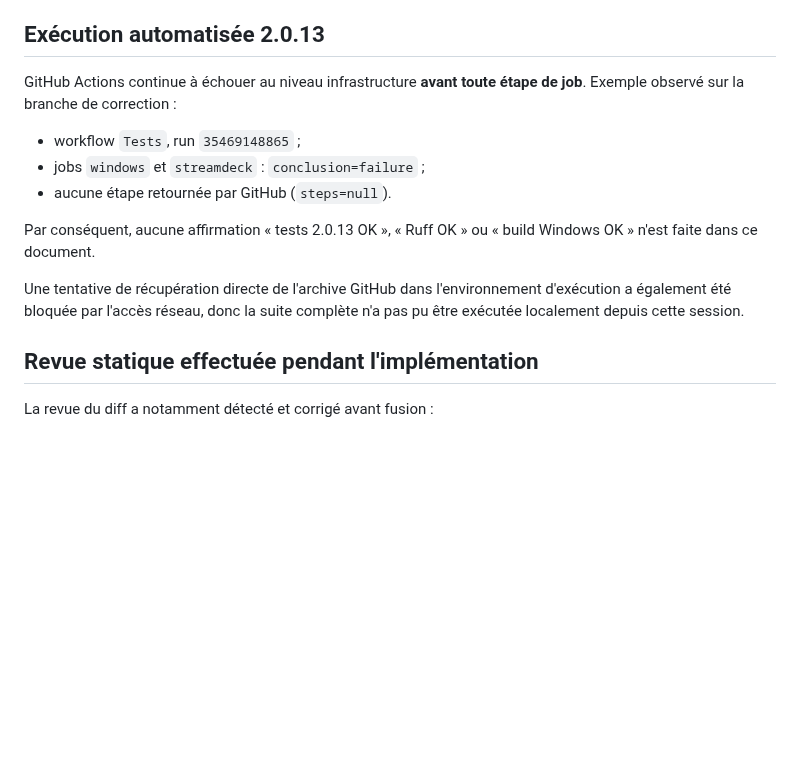
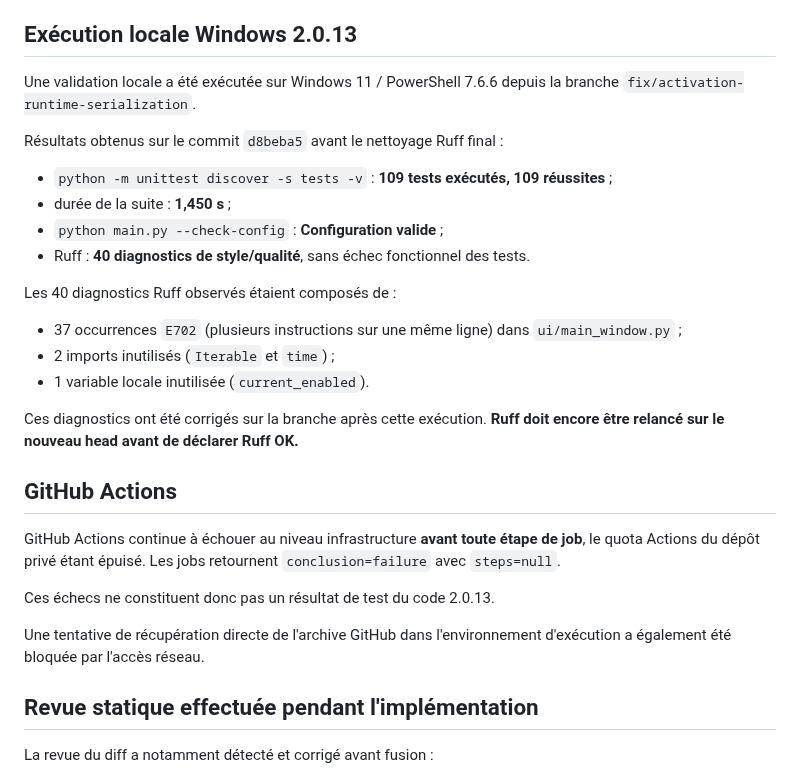
Before and after one commit to Ducrosr/StreamStateRouter, a Markdown page: BUILD_STATUS.md, the part around the change. Drawn GitHub-style; blank space fills up the shorter version.

Commit message:
docs: record local Windows 2.0.13 test results

```diff
--- a/BUILD_STATUS.md
+++ b/BUILD_STATUS.md
@@ -63,17 +63,32 @@ La suite source contient maintenant des tests dédiés pour :
 - preview/undo et visibilité runtime ;
 - sémantiques de cooldown et de `visibility_owner=runtime`.
 
-## Exécution automatisée 2.0.13
+## Exécution locale Windows 2.0.13
 
-GitHub Actions continue à échouer au niveau infrastructure **avant toute étape de job**. Exemple observé sur la branche de correction :
+Une validation locale a été exécutée sur Windows 11 / PowerShell 7.6.6 depuis la branche `fix/activation-runtime-serialization`.
 
-- workflow `Tests`, run `35469148865` ;
-- jobs `windows` et `streamdeck` : `conclusion=failure` ;
-- aucune étape retournée par GitHub (`steps=null`).
+Résultats obtenus sur le commit `d8beba5` avant le nettoyage Ruff final :
 
-Par conséquent, aucune affirmation « tests 2.0.13 OK », « Ruff OK » ou « build Windows OK » n'est faite dans ce document.
+- `python -m unittest discover -s tests -v` : **109 tests exécutés, 109 réussites** ;
+- durée de la suite : **1,450 s** ;
+- `python main.py --check-config` : **Configuration valide** ;
+- Ruff : **40 diagnostics de style/qualité**, sans échec fonctionnel des tests.
 
-Une tentative de récupération directe de l'archive GitHub dans l'environnement d'exécution a également été bloquée par l'accès réseau, donc la suite complète n'a pas pu être exécutée localement depuis cette session.
+Les 40 diagnostics Ruff observés étaient composés de :
+
+- 37 occurrences `E702` (plusieurs instructions sur une même ligne) dans `ui/main_window.py` ;
+- 2 imports inutilisés (`Iterable` et `time`) ;
+- 1 variable locale inutilisée (`current_enabled`).
+
+Ces diagnostics ont été corrigés sur la branche après cette exécution. **Ruff doit encore être relancé sur le nouveau head avant de déclarer Ruff OK.**
+
+## GitHub Actions
+
+GitHub Actions continue à échouer au niveau infrastructure **avant toute étape de job**, le quota Actions du dépôt privé étant épuisé. Les jobs retournent `conclusion=failure` avec `steps=null`.
+
+Ces échecs ne constituent donc pas un résultat de test du code 2.0.13.
+
+Une tentative de récupération directe de l'archive GitHub dans l'environnement d'exécution a également été bloquée par l'accès réseau.
 
 ## Revue statique effectuée pendant l'implémentation
 
```
